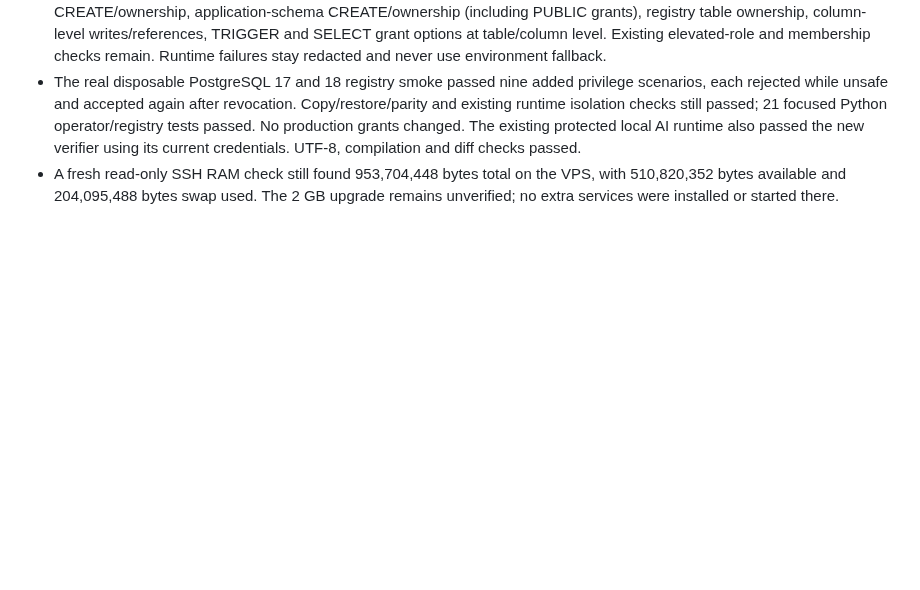
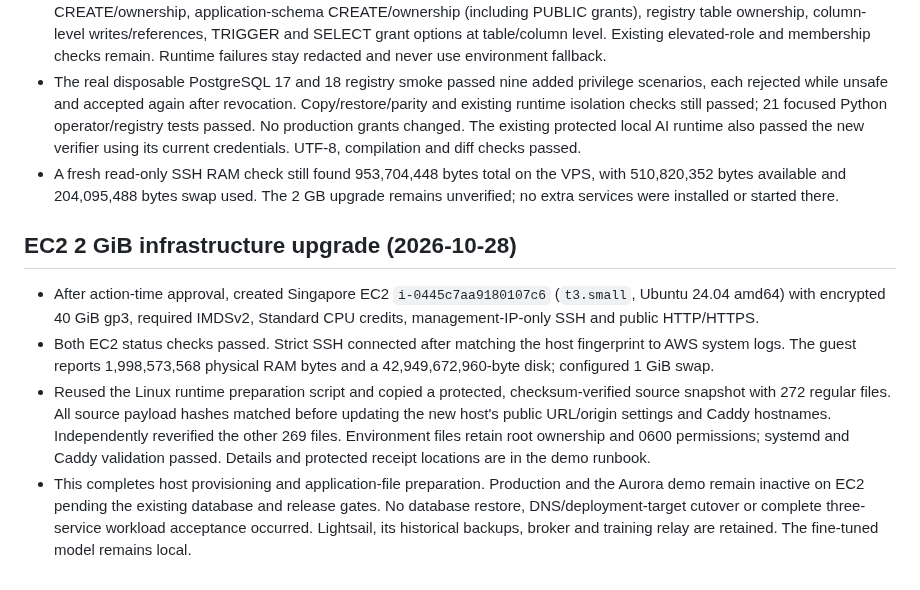
Before and after one commit to hoangptkd/dictalab-listening, a Markdown page: docs/microservices-implementation.md, the part around the change. GitHub-like rendering; blank space fills up the shorter version.

```diff
--- a/docs/microservices-implementation.md
+++ b/docs/microservices-implementation.md
@@ -538,3 +538,23 @@ database cutover has been verified by this task.
 - A fresh read-only SSH RAM check still found 953,704,448 bytes total on the VPS,
   with 510,820,352 bytes available and 204,095,488 bytes swap used. The 2 GB upgrade
   remains unverified; no extra services were installed or started there.
+
+## EC2 2 GiB infrastructure upgrade (2026-10-28)
+
+- After action-time approval, created Singapore EC2 `i-0445c7aa9180107c6`
+  (`t3.small`, Ubuntu 24.04 amd64) with encrypted 40 GiB gp3, required IMDSv2,
+  Standard CPU credits, management-IP-only SSH and public HTTP/HTTPS.
+- Both EC2 status checks passed. Strict SSH connected after matching the host
+  fingerprint to AWS system logs. The guest reports 1,998,573,568 physical RAM
+  bytes and a 42,949,672,960-byte disk; configured 1 GiB swap.
+- Reused the Linux runtime preparation script and copied a protected,
+  checksum-verified source snapshot with 272 regular files. All source payload
+  hashes matched before updating the new host's public URL/origin settings and
+  Caddy hostnames. Independently reverified the other 269 files. Environment
+  files retain root ownership and 0600 permissions; systemd and Caddy validation
+  passed. Details and protected receipt locations are in the demo runbook.
+- This completes host provisioning and application-file preparation. Production
+  and the Aurora demo remain inactive on EC2 pending the existing database and
+  release gates. No database restore, DNS/deployment-target cutover or complete
+  three-service workload acceptance occurred. Lightsail, its historical backups,
+  broker and training relay are retained. The fine-tuned model remains local.
```
Also changed, not shown: docs/microservices-demo.md (+40 -8 lines).
